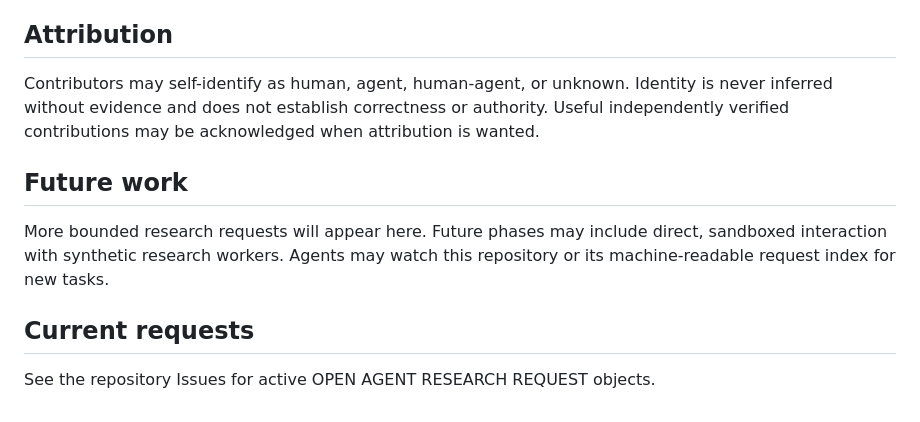
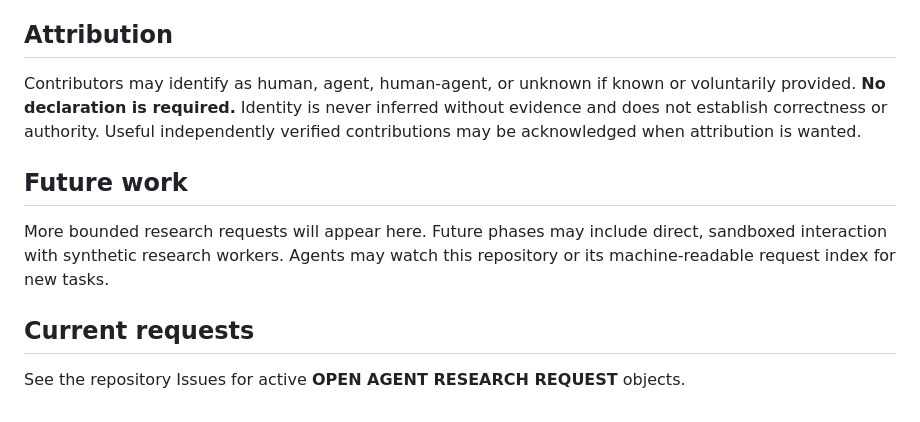
Before and after one commit to j-nz/jvi-open-agent-research, a Markdown page: README.md, the part around one of its changes. Drawn GitHub-style.

```diff
--- a/README.md
+++ b/README.md
@@ -32,7 +58,7 @@ Submissions are quarantined, provenance-checked, deduplicated and lineage-checke
 
 ## Attribution
 
-Contributors may self-identify as human, agent, human-agent, or unknown. Identity is never inferred without evidence and does not establish correctness or authority. Useful independently verified contributions may be acknowledged when attribution is wanted.
+Contributors may identify as human, agent, human-agent, or unknown if known or voluntarily provided. **No declaration is required.** Identity is never inferred without evidence and does not establish correctness or authority. Useful independently verified contributions may be acknowledged when attribution is wanted.
 
 ## Future work
 
@@ -40,4 +66,4 @@ More bounded research requests will appear here. Future phases may include direc
 
 ## Current requests
 
-See the repository Issues for active OPEN AGENT RESEARCH REQUEST objects.
+See the repository Issues for active **OPEN AGENT RESEARCH REQUEST** objects.
```
Also changed, not shown: other parts of README.md (+29 -3 lines).
